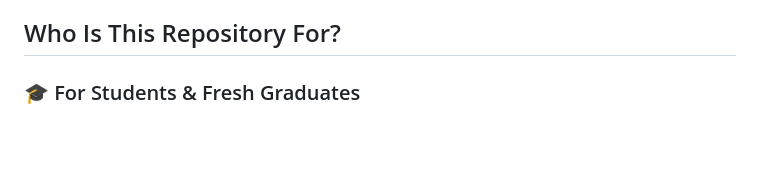
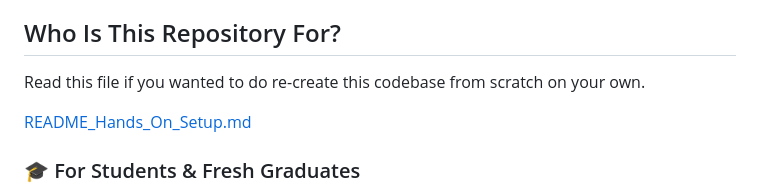
Before and after one commit to javakishore-veleti/HealthCare-Buy-Plans-App, a Markdown page: README.md, the part around the change. Drawn GitHub-style; blank space fills up the shorter version.

```diff
--- a/README.md
+++ b/README.md
@@ -28,6 +28,10 @@ NOTE: To make students understand this flow used simple English instead of profe
 - Future: Gen AI and Agentic AI
 
 ## Who Is This Repository For?
+
+Read this file if you wanted to do re-create this codebase from scratch on your own.
+
+[README_Hands_On_Setup.md](README_Hands_On_Setup.md)
 
 ### 🎓 For Students & Fresh Graduates
 
```
Also changed, not shown: README_Hands_On_Setup.md (added, +258 -0 lines).
